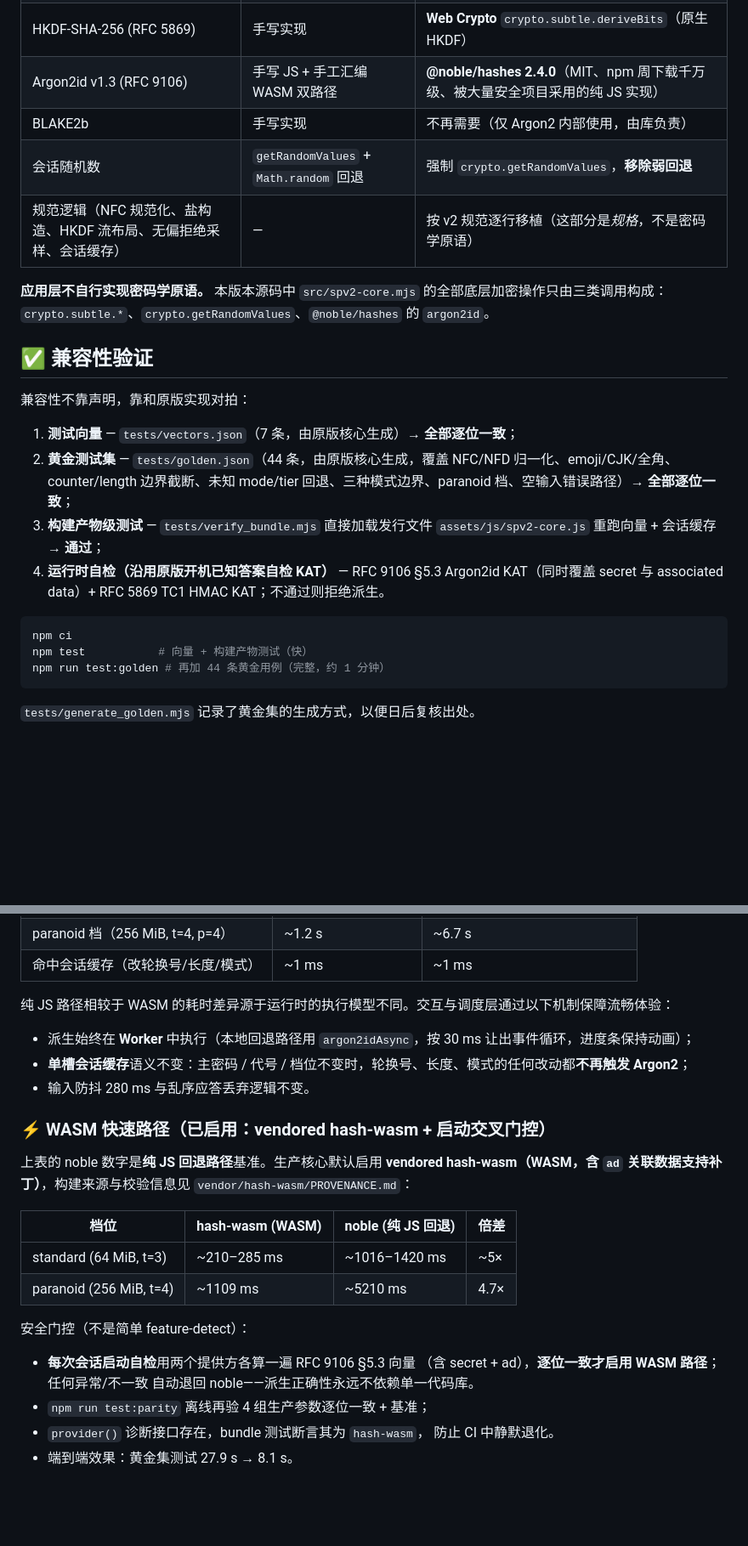
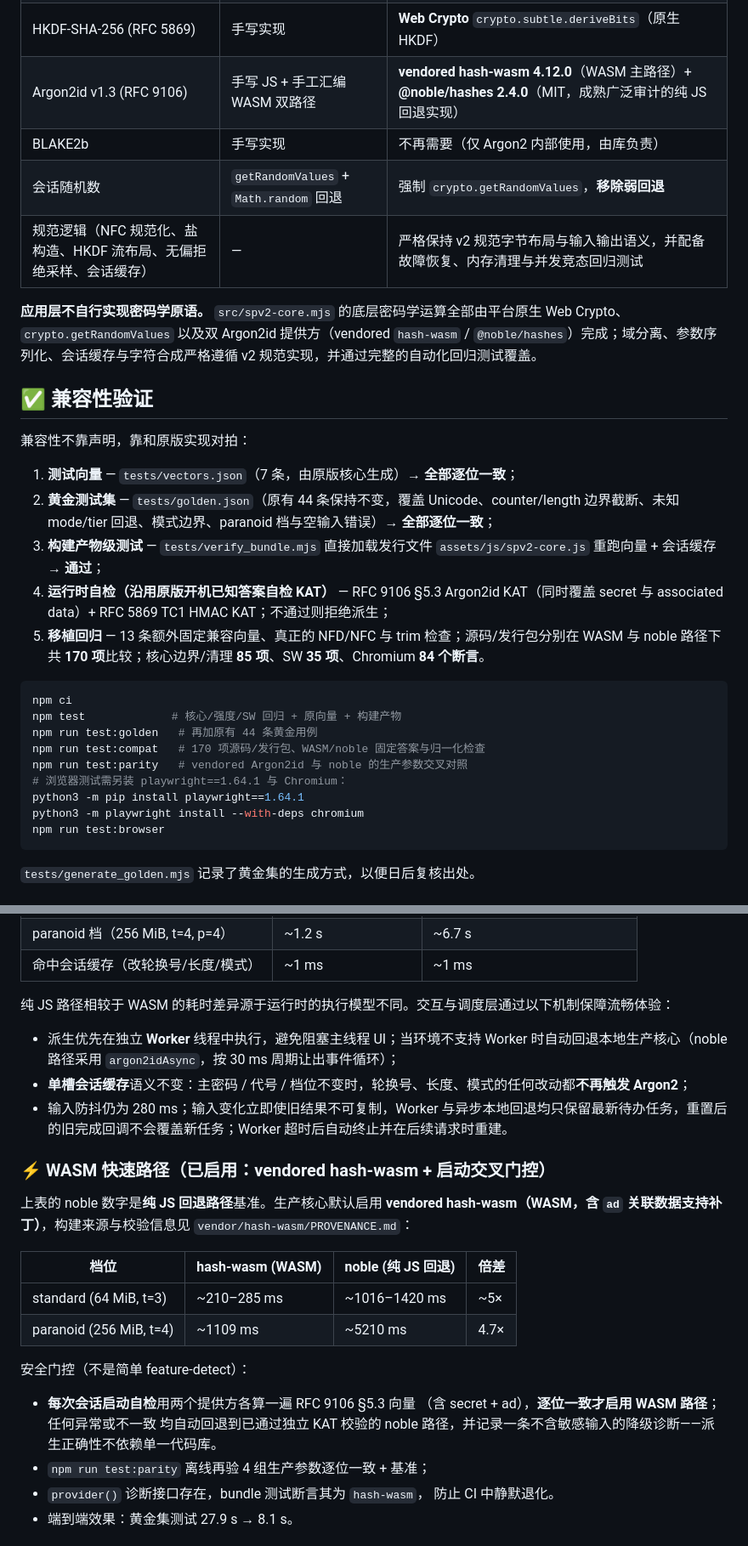
Before and after one commit to lingyicute/StarryPass, a Markdown page: README.md, 2 parts joined by grey strips. Shown at 85% size. GitHub-like rendering; blank space fills up the shorter version.

````diff
--- a/README.md
+++ b/README.md
@@ -28,28 +28,35 @@
 | SHA-256 | 手写实现 | **Web Crypto** `crypto.subtle.digest`（平台实现，随浏览器/Node 一起接受审计） |
 | HMAC-SHA-256 | 手写实现 | **Web Crypto** `crypto.subtle.sign` |
 | HKDF-SHA-256 (RFC 5869) | 手写实现 | **Web Crypto** `crypto.subtle.deriveBits`（原生 HKDF） |
-| Argon2id v1.3 (RFC 9106) | 手写 JS + 手工汇编 WASM 双路径 | **@noble/hashes 2.4.0**（MIT、npm 周下载千万级、被大量安全项目采用的纯 JS 实现） |
+| Argon2id v1.3 (RFC 9106) | 手写 JS + 手工汇编 WASM 双路径 | **vendored hash-wasm 4.12.0**（WASM 主路径）+ **@noble/hashes 2.4.0**（MIT，成熟广泛审计的纯 JS 回退实现） |
 | BLAKE2b | 手写实现 | 不再需要（仅 Argon2 内部使用，由库负责） |
 | 会话随机数 | `getRandomValues` + `Math.random` 回退 | 强制 `crypto.getRandomValues`，**移除弱回退** |
-| 规范逻辑（NFC 规范化、盐构造、HKDF 流布局、无偏拒绝采样、会话缓存） | — | 按 v2 规范逐行移植（这部分是*规格*，不是密码学原语） |
+| 规范逻辑（NFC 规范化、盐构造、HKDF 流布局、无偏拒绝采样、会话缓存） | — | 严格保持 v2 规范字节布局与输入输出语义，并配备故障恢复、内存清理与并发竞态回归测试 |
 
-**应用层不自行实现密码学原语。** 本版本源码中 `src/spv2-core.mjs` 的全部底层加密操作只由三类调用构成：`crypto.subtle.*`、`crypto.getRandomValues`、`@noble/hashes` 的 `argon2id`。
+**应用层不自行实现密码学原语。** `src/spv2-core.mjs` 的底层密码学运算全部由平台原生 Web Crypto、`crypto.getRandomValues` 以及双 Argon2id 提供方（vendored `hash-wasm` / `@noble/hashes`）完成；域分离、参数序列化、会话缓存与字符合成严格遵循 v2 规范实现，并通过完整的自动化回归测试覆盖。
 
 ## ✅ 兼容性验证
 
 兼容性不靠声明，靠和原版实现对拍：
 
 1. **测试向量** — `tests/vectors.json`（7 条，由原版核心生成）→ **全部逐位一致**；
-2. **黄金测试集** — `tests/golden.json`（44 条，由原版核心生成，覆盖 NFC/NFD 归一化、emoji/CJK/全角、counter/length 边界截断、未知 mode/tier 回退、三种模式边界、paranoid 档、空输入错误路径）→ **全部逐位一致**；
+2. **黄金测试集** — `tests/golden.json`（原有 44 条保持不变，覆盖 Unicode、counter/length 边界截断、未知 mode/tier 回退、模式边界、paranoid 档与空输入错误）→ **全部逐位一致**；
 3. **构建产物级测试** — `tests/verify_bundle.mjs` 直接加载发行文件
    `assets/js/spv2-core.js` 重跑向量 + 会话缓存 → **通过**；
 4. **运行时自检（沿用原版开机已知答案自检 KAT）** —
-   RFC 9106 §5.3 Argon2id KAT（同时覆盖 secret 与 associated data）+ RFC 5869 TC1 HMAC KAT；不通过则拒绝派生。
+   RFC 9106 §5.3 Argon2id KAT（同时覆盖 secret 与 associated data）+ RFC 5869 TC1 HMAC KAT；不通过则拒绝派生；
+5. **移植回归** — 13 条额外固定兼容向量、真正的 NFD/NFC 与 trim 检查；源码/发行包分别在 WASM 与 noble 路径下共 **170 项**比较；核心边界/清理 **85 项**、SW **35 项**、Chromium **84 个断言**。
 
 ```bash
 npm ci
-npm test           # 向量 + 构建产物测试（快）
-npm run test:golden # 再加 44 条黄金用例（完整，约 1 分钟）
+npm test             # 核心/强度/SW 回归 + 原向量 + 构建产物
+npm run test:golden   # 再加原有 44 条黄金用例
+npm run test:compat   # 170 项源码/发行包、WASM/noble 固定答案与归一化检查
+npm run test:parity   # vendored Argon2id 与 noble 的生产参数交叉对照
+# 浏览器测试需另装 playwright==1.64.1 与 Chromium：
+python3 -m pip install playwright==1.64.1
+python3 -m playwright install --with-deps chromium
+npm run test:browser
 ```
 
 `tests/generate_golden.mjs` 记录了黄金集的生成方式，以便日后复核出处。
@@ -64,9 +71,9 @@ npm run test:golden # 再加 44 条黄金用例（完整，约 1 分钟）
 
 纯 JS 路径相较于 WASM 的耗时差异源于运行时的执行模型不同。交互与调度层通过以下机制保障流畅体验：
 
-- 派生始终在 **Worker** 中执行（本地回退路径用 `argon2idAsync`，按 30 ms 让出事件循环，进度条保持动画）；
+- 派生优先在独立 **Worker** 线程中执行，避免阻塞主线程 UI；当环境不支持 Worker 时自动回退本地生产核心（noble 路径采用 `argon2idAsync`，按 30 ms 周期让出事件循环）；
 - **单槽会话缓存**语义不变：主密码 / 代号 / 档位不变时，轮换号、长度、模式的任何改动都**不再触发 Argon2**；
-- 输入防抖 280 ms 与乱序应答丢弃逻辑不变。
+- 输入防抖仍为 280 ms；输入变化立即使旧结果不可复制，Worker 与异步本地回退均只保留最新待办任务，重置后的旧完成回调不会覆盖新任务；Worker 超时后自动终止并在后续请求时重建。
 
 ### ⚡ WASM 快速路径（已启用：vendored hash-wasm + 启动交叉门控）
 
@@ -81,8 +88,8 @@ hash-wasm（WASM，含 `ad` 关联数据支持补丁）**，构建来源与校
 安全门控（不是简单 feature-detect）：
 
 - **每次会话启动自检**用两个提供方各算一遍 RFC 9106 §5.3 向量
-  （含 secret + ad），**逐位一致才启用 WASM 路径**；任何异常/不一致
-  自动退回 noble——派生正确性永远不依赖单一代码库。
+  （含 secret + ad），**逐位一致才启用 WASM 路径**；任何异常或不一致
+  均自动回退到已通过独立 KAT 校验的 noble 路径，并记录一条不含敏感输入的降级诊断——派生正确性不依赖单一代码库。
 - `npm run test:parity` 离线再验 4 组生产参数逐位一致 + 基准；
 - `provider()` 诊断接口存在，bundle 测试断言其为 `hash-wasm`，
   防止 CI 中静默退化。
````
Also changed, not shown: other parts of README.md (+20 -9 lines).
